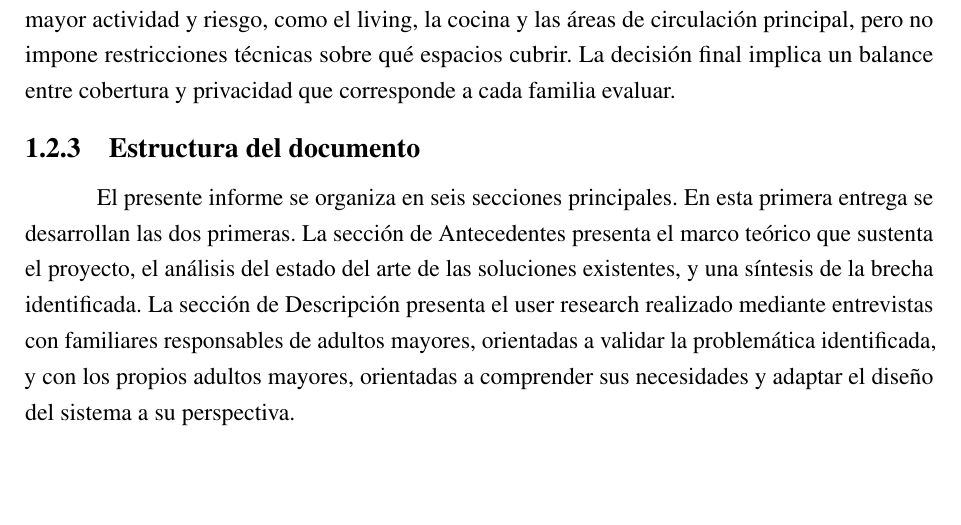
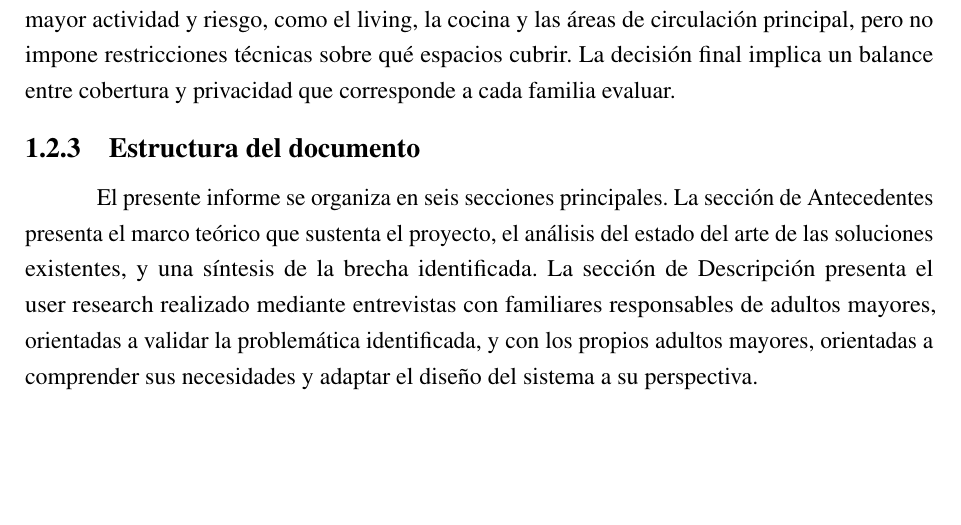
Before and after one commit to Lucasellero/PFI_Ellero_Ferrario, a LaTeX book (main.tex, which reads chapters/chapter01.tex): part of page 9 of 84, cut so that both start at the same text. Compiled offline with pdfLaTeX.

Commit message:
Actualiza estructura del documento en chapter01
Co-Authored-By: Claude Sonnet 5 <noreply@anthropic.com>

```diff
--- a/chapters/chapter01.tex
+++ b/chapters/chapter01.tex
@@ -46,4 +46,4 @@ La ubicación de las cámaras queda a criterio de los familiares responsables de
 
 \subsection{Estructura del documento}
 
-El presente informe se organiza en seis secciones principales. En esta primera entrega se desarrollan las dos primeras. La sección de Antecedentes presenta el marco teórico que sustenta el proyecto, el análisis del estado del arte de las soluciones existentes, y una síntesis de la brecha identificada. La sección de Descripción presenta el user research realizado mediante entrevistas con familiares responsables de adultos mayores, orientadas a validar la problemática identificada, y con los propios adultos mayores, orientadas a comprender sus necesidades y adaptar el diseño del sistema a su perspectiva.
+El presente informe se organiza en seis secciones principales. La sección de Antecedentes presenta el marco teórico que sustenta el proyecto, el análisis del estado del arte de las soluciones existentes, y una síntesis de la brecha identificada. La sección de Descripción presenta el user research realizado mediante entrevistas con familiares responsables de adultos mayores, orientadas a validar la problemática identificada, y con los propios adultos mayores, orientadas a comprender sus necesidades y adaptar el diseño del sistema a su perspectiva.
```
